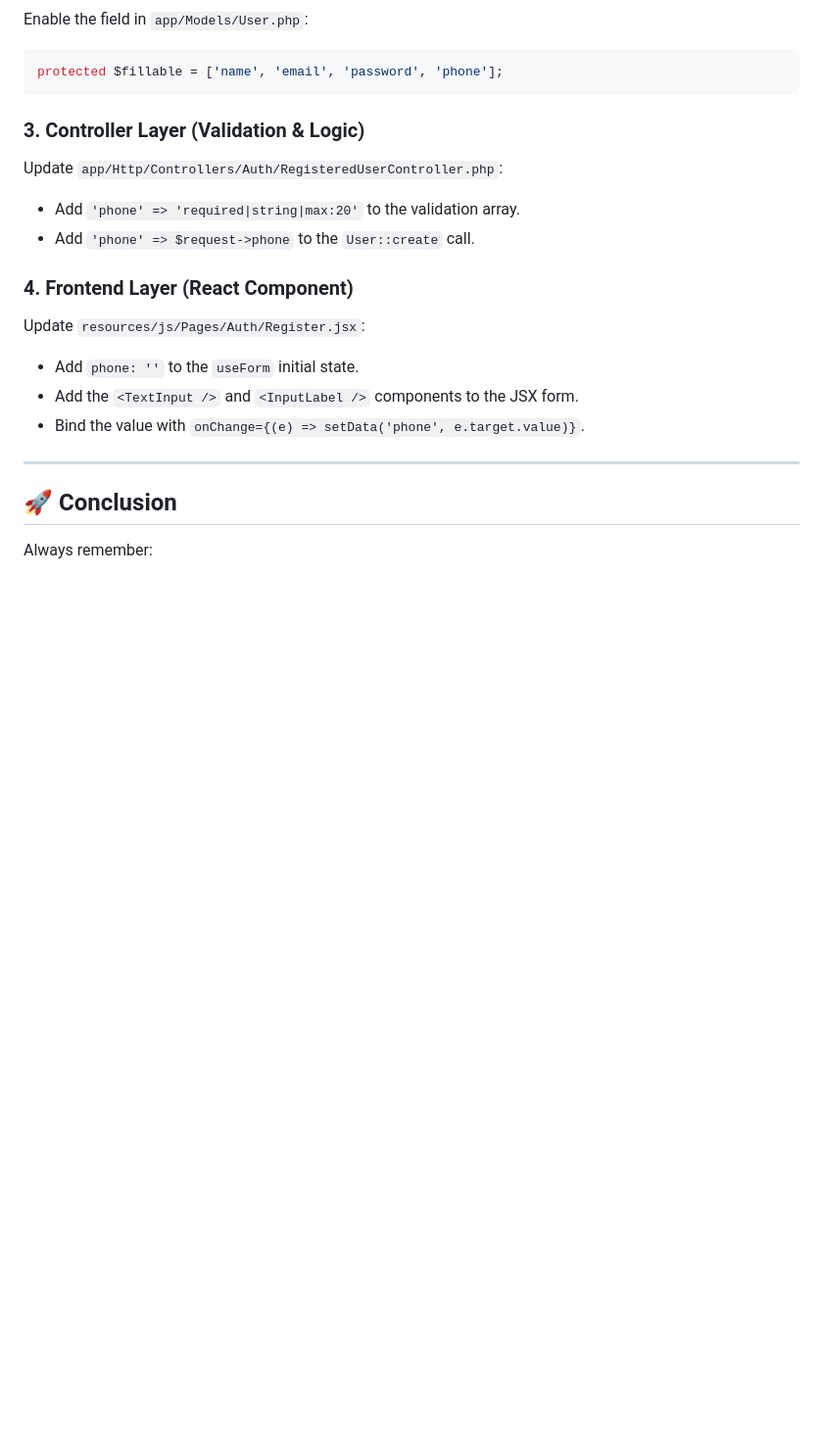
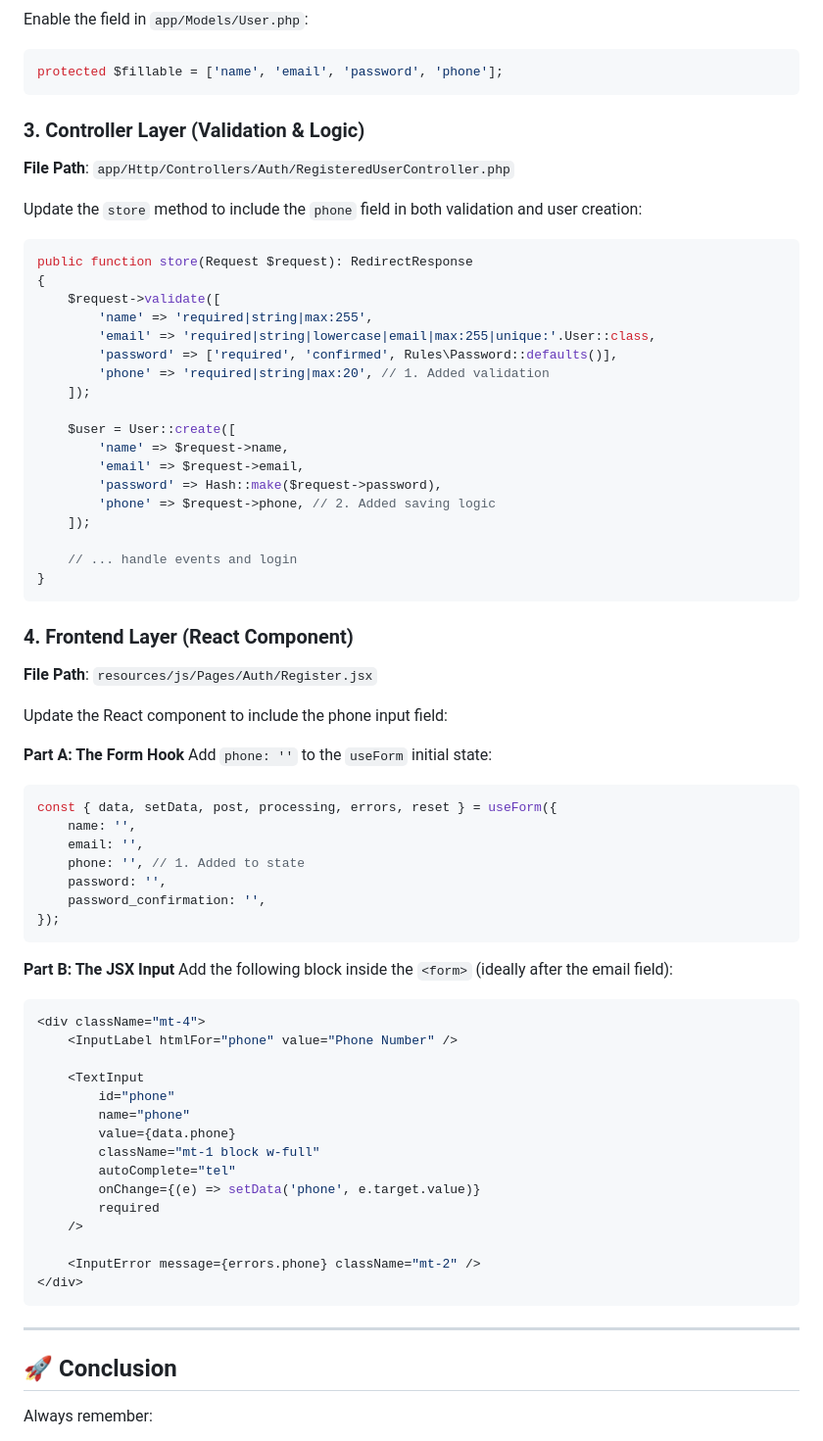
Before and after one commit to shahalam100/laravel-backend-lab, a Markdown page: README.md, the part around the change. Shown at 98% size. Rendered like a GitHub page; blank space fills up the shorter version.

Commit message:
Update README with detailed Controller and React snippets for Topic 4

````diff
--- a/README.md
+++ b/README.md
@@ -117,15 +117,67 @@ protected $fillable = ['name', 'email', 'password', 'phone'];
 ```
 
 ### 3. Controller Layer (Validation & Logic)
-Update `app/Http/Controllers/Auth/RegisteredUserController.php`:
-*   Add `'phone' => 'required|string|max:20'` to the validation array.
-*   Add `'phone' => $request->phone` to the `User::create` call.
+**File Path**: `app/Http/Controllers/Auth/RegisteredUserController.php`
+
+Update the `store` method to include the `phone` field in both validation and user creation:
+
+```php
+public function store(Request $request): RedirectResponse
+{
+    $request->validate([
+        'name' => 'required|string|max:255',
+        'email' => 'required|string|lowercase|email|max:255|unique:'.User::class,
+        'password' => ['required', 'confirmed', Rules\Password::defaults()],
+        'phone' => 'required|string|max:20', // 1. Added validation
+    ]);
+
+    $user = User::create([
+        'name' => $request->name,
+        'email' => $request->email,
+        'password' => Hash::make($request->password),
+        'phone' => $request->phone, // 2. Added saving logic
+    ]);
+
+    // ... handle events and login
+}
+```
 
 ### 4. Frontend Layer (React Component)
-Update `resources/js/Pages/Auth/Register.jsx`:
-*   Add `phone: ''` to the `useForm` initial state.
-*   Add the `<TextInput />` and `<InputLabel />` components to the JSX form.
-*   Bind the value with `onChange={(e) => setData('phone', e.target.value)}`.
+**File Path**: `resources/js/Pages/Auth/Register.jsx`
+
+Update the React component to include the phone input field:
+
+**Part A: The Form Hook**
+Add `phone: ''` to the `useForm` initial state:
+```js
+const { data, setData, post, processing, errors, reset } = useForm({
+    name: '',
+    email: '',
+    phone: '', // 1. Added to state
+    password: '',
+    password_confirmation: '',
+});
+```
+
+**Part B: The JSX Input**
+Add the following block inside the `<form>` (ideally after the email field):
+```jsx
+<div className="mt-4">
+    <InputLabel htmlFor="phone" value="Phone Number" />
+
+    <TextInput
+        id="phone"
+        name="phone"
+        value={data.phone}
+        className="mt-1 block w-full"
+        autoComplete="tel"
+        onChange={(e) => setData('phone', e.target.value)}
+        required
+    />
+
+    <InputError message={errors.phone} className="mt-2" />
+</div>
+```
 
 ---
 
````
